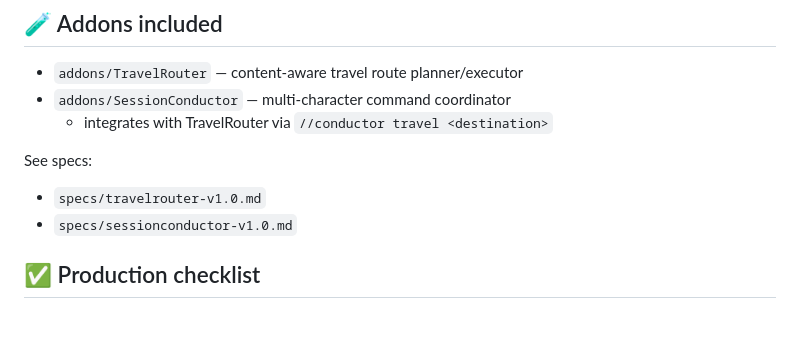
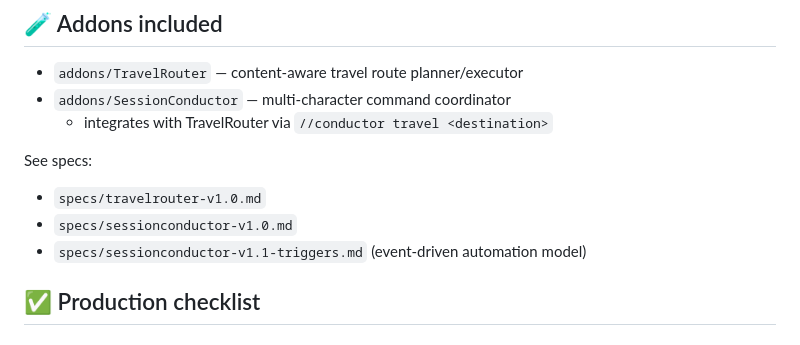
Before and after one commit to MrBoostie/ffxi-addon-landscape, a Markdown page: README.md, the part around the change. GitHub-like rendering.

Commit message:
spec(sessionconductor): add v1.1 trigger/event automation design

```diff
--- a/README.md
+++ b/README.md
@@ -110,6 +110,7 @@ If you only load `SessionConductor`, the `travel` command will still broadcast,
 See specs:
 - `specs/travelrouter-v1.0.md`
 - `specs/sessionconductor-v1.0.md`
+- `specs/sessionconductor-v1.1-triggers.md` (event-driven automation model)
 
 ## ✅ Production checklist
 
```
Also changed, not shown: specs/sessionconductor-v1.1-triggers.md (added, +310 -0 lines).
